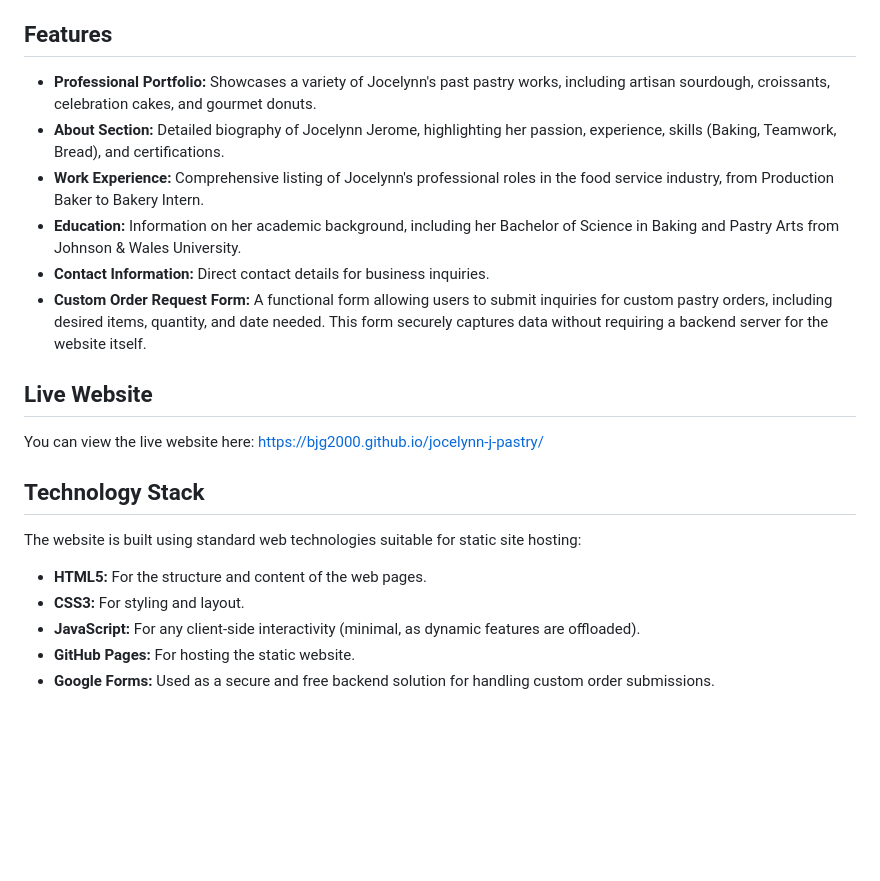
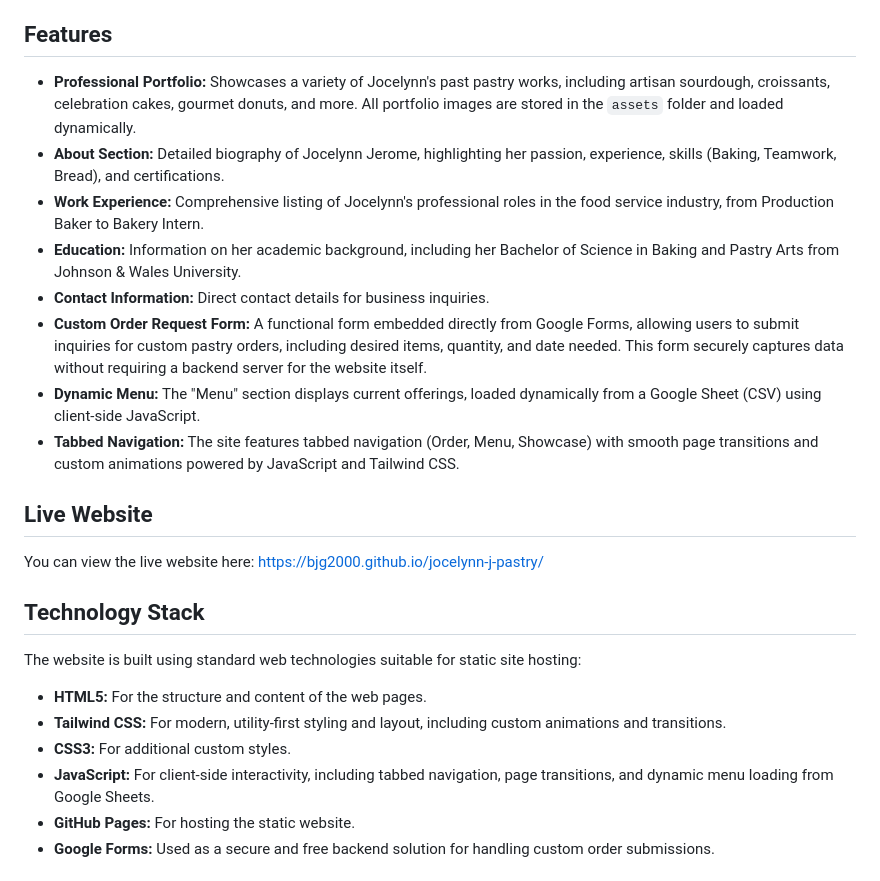
Before and after one commit to bjg2000/jocelynn-j-pastry, a Markdown page: README.md, the part around the change. GitHub-like rendering; blank space fills up the shorter version.

Commit message:
Update README to enhance feature descriptions; add tabbed navigation details and clarify custom order form functionality.

```diff
--- a/README.md
+++ b/README.md
@@ -17,12 +17,14 @@ The Jocelynn J. Pastry website is a static site designed to provide visitors wit
 
 ## Features
 
-* **Professional Portfolio:** Showcases a variety of Jocelynn's past pastry works, including artisan sourdough, croissants, celebration cakes, and gourmet donuts.
+* **Professional Portfolio:** Showcases a variety of Jocelynn's past pastry works, including artisan sourdough, croissants, celebration cakes, gourmet donuts, and more. All portfolio images are stored in the `assets` folder and loaded dynamically.
 * **About Section:** Detailed biography of Jocelynn Jerome, highlighting her passion, experience, skills (Baking, Teamwork, Bread), and certifications.
 * **Work Experience:** Comprehensive listing of Jocelynn's professional roles in the food service industry, from Production Baker to Bakery Intern.
 * **Education:** Information on her academic background, including her Bachelor of Science in Baking and Pastry Arts from Johnson & Wales University.
 * **Contact Information:** Direct contact details for business inquiries.
-* **Custom Order Request Form:** A functional form allowing users to submit inquiries for custom pastry orders, including desired items, quantity, and date needed. This form securely captures data without requiring a backend server for the website itself.
+* **Custom Order Request Form:** A functional form embedded directly from Google Forms, allowing users to submit inquiries for custom pastry orders, including desired items, quantity, and date needed. This form securely captures data without requiring a backend server for the website itself.
+* **Dynamic Menu:** The "Menu" section displays current offerings, loaded dynamically from a Google Sheet (CSV) using client-side JavaScript.
+* **Tabbed Navigation:** The site features tabbed navigation (Order, Menu, Showcase) with smooth page transitions and custom animations powered by JavaScript and Tailwind CSS.
 
 ## Live Website
 
@@ -34,8 +36,9 @@ You can view the live website here:
 The website is built using standard web technologies suitable for static site hosting:
 
 * **HTML5:** For the structure and content of the web pages.
-* **CSS3:** For styling and layout.
-* **JavaScript:** For any client-side interactivity (minimal, as dynamic features are offloaded).
+* **Tailwind CSS:** For modern, utility-first styling and layout, including custom animations and transitions.
+* **CSS3:** For additional custom styles.
+* **JavaScript:** For client-side interactivity, including tabbed navigation, page transitions, and dynamic menu loading from Google Sheets.
 * **GitHub Pages:** For hosting the static website.
 * **Google Forms:** Used as a secure and free backend solution for handling custom order submissions.
 
```
